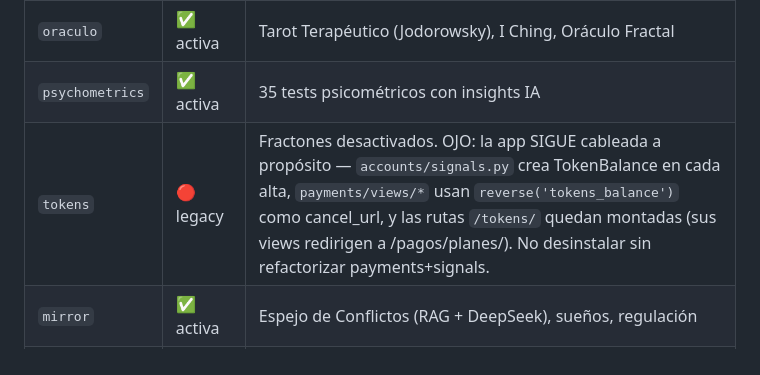
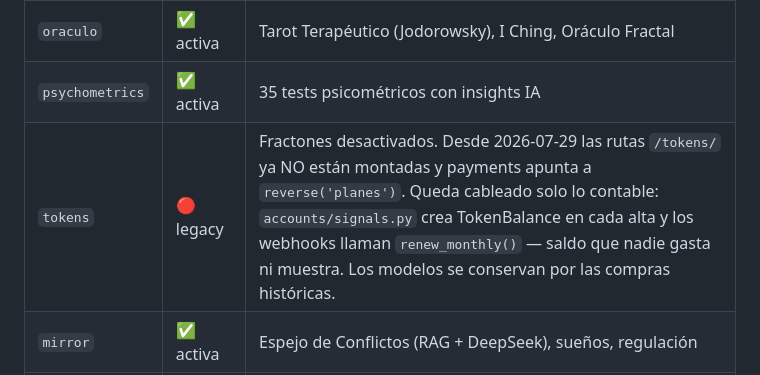
Before and after one commit to jeria88/app-endonautas, a Markdown page: CLAUDE.md, the part around the change. Rendered like a GitHub page.

Commit message:
docs: sincroniza CLAUDE.md — /tokens/ desmontada y payments ya no depende de tokens_balance
La tabla de apps pedía explícitamente 'no desinstalar sin refactorizar
payments+signals'; ese refactor se hizo en el commit anterior.

Co-Authored-By: Claude Opus 5 <noreply@anthropic.com>

```diff
--- a/CLAUDE.md
+++ b/CLAUDE.md
@@ -43,7 +43,7 @@ python3 manage.py seed_fractal_cards # pobla cartas fractales
 | `birth` | ✅ activa | Lecturas de nacimiento: astral, Human Design, Saju/BaZi |
 | `oraculo` | ✅ activa | Tarot Terapéutico (Jodorowsky), I Ching, Oráculo Fractal |
 | `psychometrics` | ✅ activa | 35 tests psicométricos con insights IA |
-| `tokens` | 🔴 legacy | Fractones desactivados. OJO: la app SIGUE cableada a propósito — `accounts/signals.py` crea TokenBalance en cada alta, `payments/views/*` usan `reverse('tokens_balance')` como cancel_url, y las rutas `/tokens/` quedan montadas (sus views redirigen a /pagos/planes/). No desinstalar sin refactorizar payments+signals. |
+| `tokens` | 🔴 legacy | Fractones desactivados. Desde 2026-07-29 las rutas `/tokens/` ya NO están montadas y payments apunta a `reverse('planes')`. Queda cableado solo lo contable: `accounts/signals.py` crea TokenBalance en cada alta y los webhooks llaman `renew_monthly()` — saldo que nadie gasta ni muestra. Los modelos se conservan por las compras históricas. |
 | `mirror` | ✅ activa | Espejo de Conflictos (RAG + DeepSeek), sueños, regulación |
 | `community` | ✅ activa | Feed social, foros, mensajes directos |
 | `terapeuta` | ✅ activa | Modo terapeuta: diagnóstico por framework, técnicas somáticas |
```
